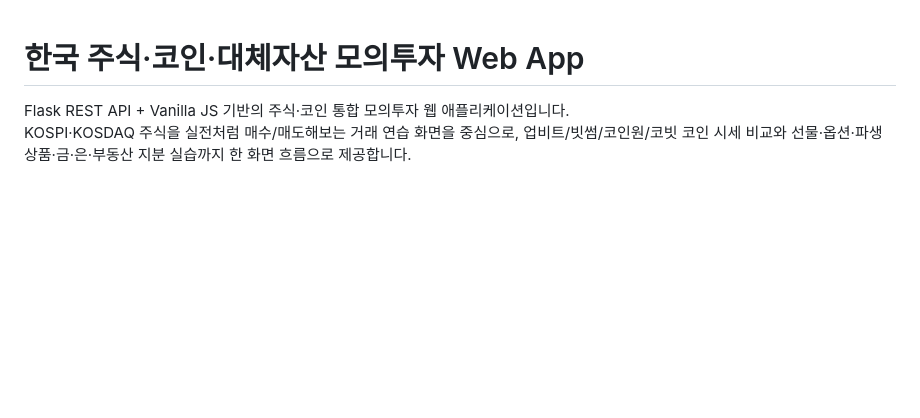
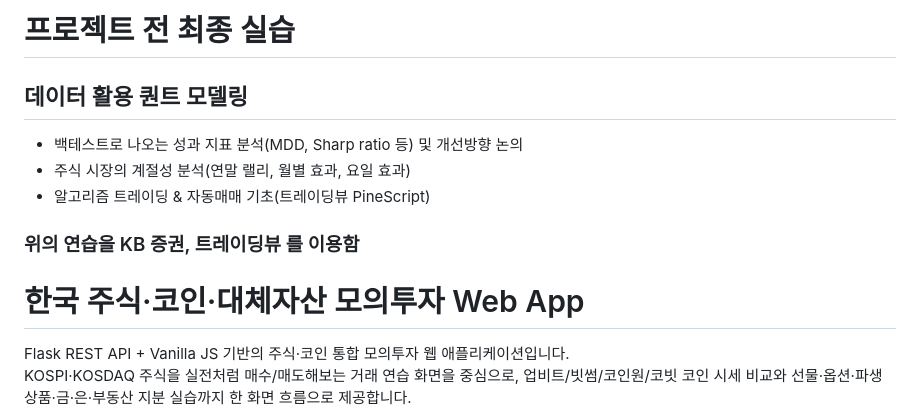
Before and after one commit to zhanggu9/stock-coin-trade, a Markdown page: README.md, the part around the change. Rendered like a GitHub page; blank space fills up the shorter version.

Commit message:
feat: add introductory section for quantitative modeling practices

```diff
--- a/README.md
+++ b/README.md
@@ -1,3 +1,13 @@
+# 프로젝트 전 최종 실습
+
+## 데이터 활용 퀀트 모델링
+- 백테스트로 나오는 성과 지표 분석(MDD, Sharp ratio 등) 및 개선방향 논의
+- 주식 시장의 계절성 분석(연말 랠리, 월별 효과, 요일 효과)
+- 알고리즘 트레이딩 &amp; 자동매매 기초(트레이딩뷰 PineScript)
+
+### 위의 연습을 KB 증권, 트레이딩뷰 를 이용함
+
+
 # 한국 주식·코인·대체자산 모의투자 Web App
 
 Flask REST API + Vanilla JS 기반의 주식·코인 통합 모의투자 웹 애플리케이션입니다.
```
